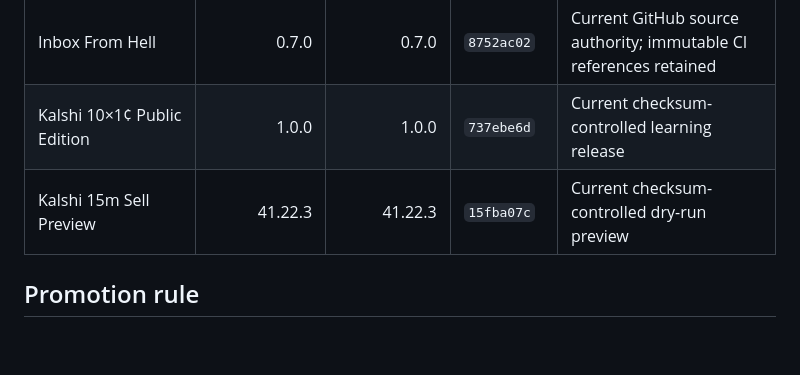
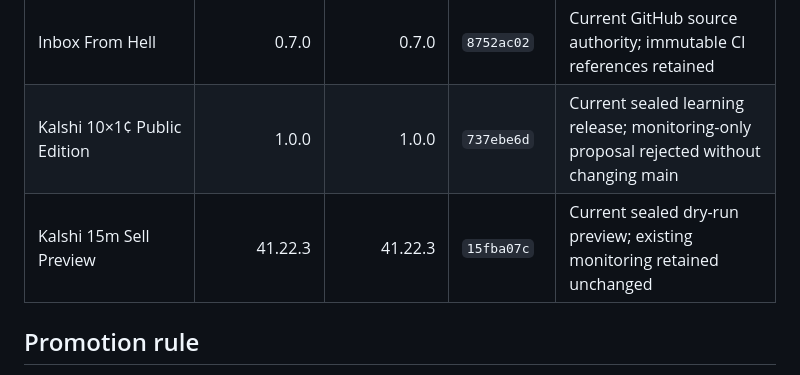
Before and after one commit to Jnapier2/Jnapier2, a Markdown page: RELEASE_RECONCILIATION.md, the part around one of its changes. Rendered like a GitHub page; blank space fills up the shorter version.

```diff
--- a/RELEASE_RECONCILIATION.md
+++ b/RELEASE_RECONCILIATION.md
@@ -25,8 +25,8 @@ The profile case study **Reliable Project Delivery Framework v1.1.0** represents
 | LAN Router Comms | 2.3.0 | 2.3.0 | `cb2afe75` | Current; immutable CI reference retained |
 | Windows Health Audit | Current | Current | `9185f61e` | GitHub-only source authority |
 | Inbox From Hell | 0.7.0 | 0.7.0 | `8752ac02` | Current GitHub source authority; immutable CI references retained |
-| Kalshi 10×1¢ Public Edition | 1.0.0 | 1.0.0 | `737ebe6d` | Current checksum-controlled learning release |
-| Kalshi 15m Sell Preview | 41.22.3 | 41.22.3 | `15fba07c` | Current checksum-controlled dry-run preview |
+| Kalshi 10×1¢ Public Edition | 1.0.0 | 1.0.0 | `737ebe6d` | Current sealed learning release; monitoring-only proposal rejected without changing main |
+| Kalshi 15m Sell Preview | 41.22.3 | 41.22.3 | `15fba07c` | Current sealed dry-run preview; existing monitoring retained unchanged |
 
 ## Promotion rule
 
```
Also changed, not shown: other parts of RELEASE_RECONCILIATION.md (+15 -12 lines).
